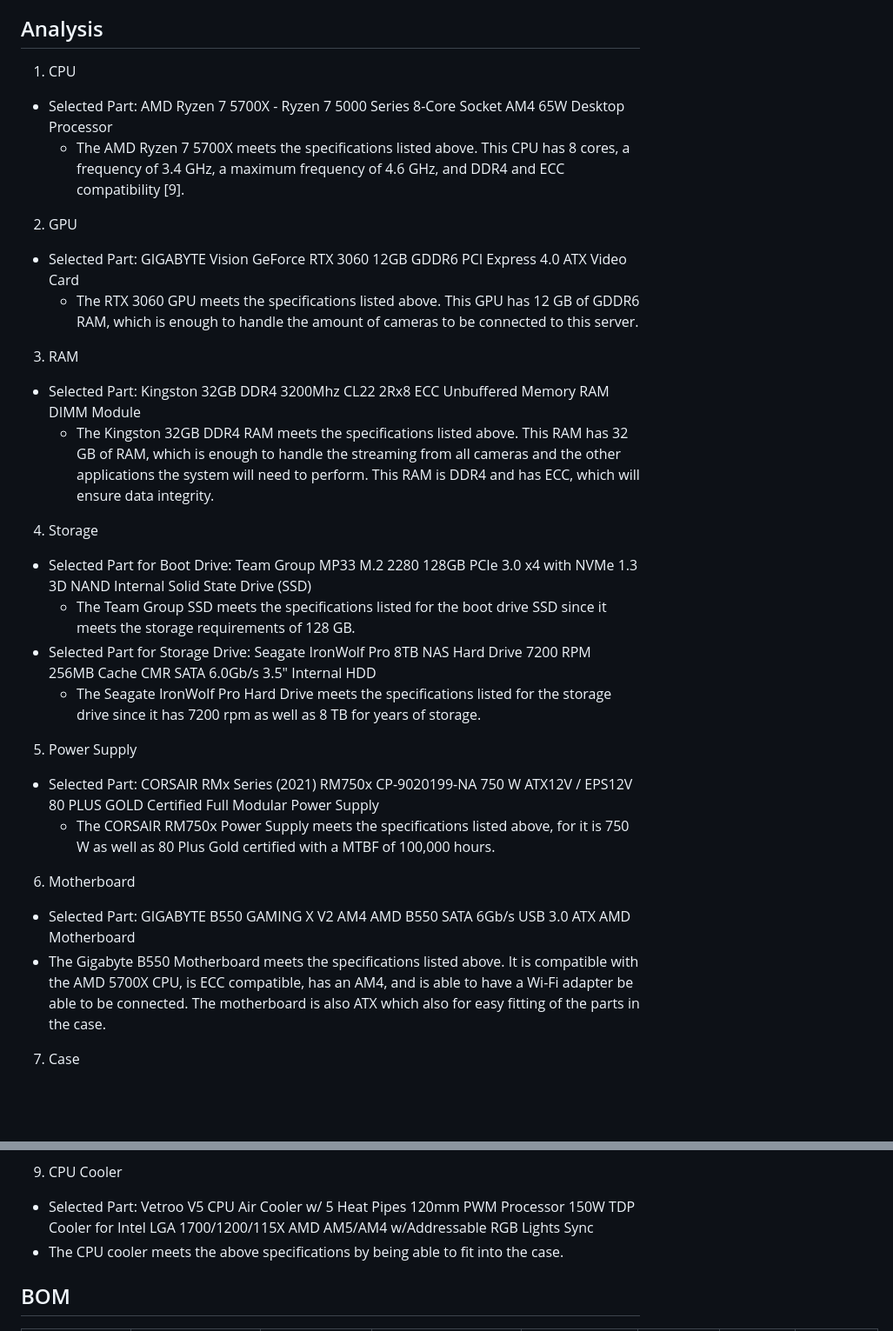
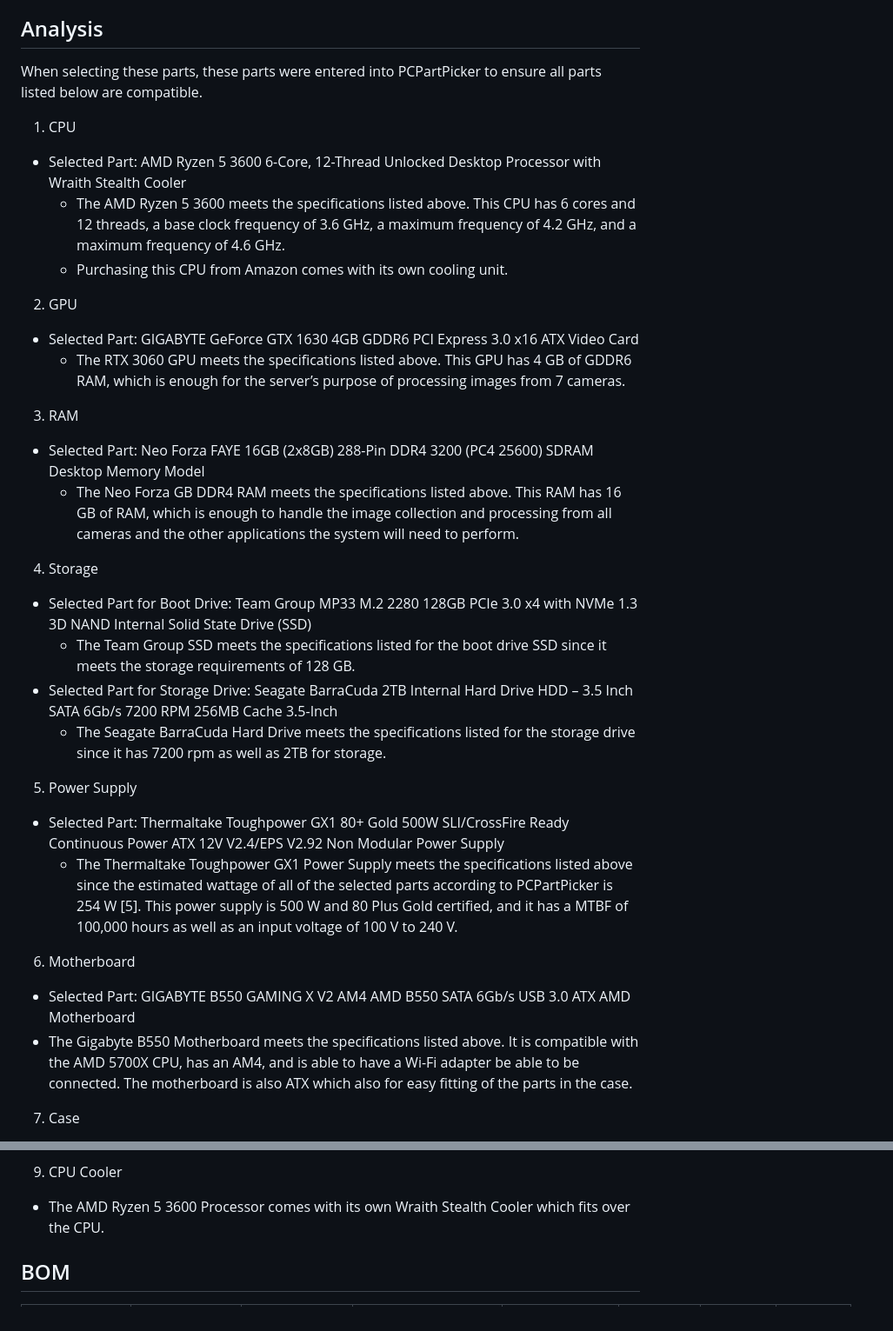
Before and after one commit to kesternucum/ECE-Capstone-Team3, a Markdown page: Documentation/Signoffs/server_detailed_design.md, 2 parts joined by grey strips. Shown: that part at 87% size. Drawn GitHub-style; blank space fills up the shorter version.

Commit message:
Updated server signoff with components that greatly reduce cost

```diff
--- a/Documentation/Signoffs/server_detailed_design.md
+++ b/Documentation/Signoffs/server_detailed_design.md
@@ -38,30 +43,34 @@ The server can be likened to the heart of the entire parking lot monitoring syst
 
 ## Analysis
+
+When selecting these parts, these parts were entered into PCPartPicker to ensure all parts listed below are compatible.
+
 1. CPU
-  * Selected Part: AMD Ryzen 7 5700X - Ryzen 7 5000 Series 8-Core Socket AM4 65W Desktop Processor
-    - The AMD Ryzen 7 5700X meets the specifications listed above. This CPU has 8 cores, a frequency of 3.4 GHz, a maximum frequency of 4.6 GHz, and DDR4 and ECC compatibility [9].
+  * Selected Part: AMD Ryzen 5 3600 6-Core, 12-Thread Unlocked Desktop Processor with Wraith Stealth Cooler
+    - The AMD Ryzen 5 3600 meets the specifications listed above. This CPU has 6 cores and 12 threads, a base clock frequency of 3.6 GHz, a maximum frequency of 4.2 GHz, and a maximum frequency of 4.6 GHz.
+    - Purchasing this CPU from Amazon comes with its own cooling unit.
 
 2. GPU
-  * Selected Part: GIGABYTE Vision GeForce RTX 3060 12GB GDDR6 PCI Express 4.0 ATX Video Card
-    - The RTX 3060 GPU meets the specifications listed above. This GPU has 12 GB of GDDR6 RAM, which is enough to handle the amount of cameras to be connected to this server.
+  * Selected Part: GIGABYTE GeForce GTX 1630 4GB GDDR6 PCI Express 3.0 x16 ATX Video Card
+    - The RTX 3060 GPU meets the specifications listed above. This GPU has 4 GB of GDDR6 RAM, which is enough for the server’s purpose of processing images from 7 cameras.
 
 3. RAM
-  * Selected Part: Kingston 32GB DDR4 3200Mhz CL22 2Rx8 ECC Unbuffered Memory RAM DIMM Module
-    - The Kingston 32GB DDR4 RAM meets the specifications listed above. This RAM has 32 GB of RAM, which is enough to handle the streaming from all cameras and the other applications the system will need to perform. This RAM is DDR4 and has ECC, which will ensure data integrity.
+  * Selected Part: Neo Forza FAYE 16GB (2x8GB) 288-Pin DDR4 3200 (PC4 25600) SDRAM Desktop Memory Model
+    - The Neo Forza GB DDR4 RAM meets the specifications listed above. This RAM has 16 GB of RAM, which is enough to handle the image collection and processing from all cameras and the other applications the system will need to perform.
 
 4. Storage
   * Selected Part for Boot Drive: Team Group MP33 M.2 2280 128GB PCIe 3.0 x4 with NVMe 1.3 3D NAND Internal Solid State Drive (SSD)
     - The Team Group SSD meets the specifications listed for the boot drive SSD since it meets the storage requirements of 128 GB.
-  * Selected Part for Storage Drive: Seagate IronWolf Pro 8TB NAS Hard Drive 7200 RPM 256MB Cache CMR SATA 6.0Gb/s 3.5" Internal HDD
-    - The Seagate IronWolf Pro Hard Drive meets the specifications listed for the storage drive since it has 7200 rpm as well as 8 TB for years of storage.
+  * Selected Part for Storage Drive: Seagate BarraCuda 2TB Internal Hard Drive HDD – 3.5 Inch SATA 6Gb/s 7200 RPM 256MB Cache 3.5-Inch
+    - The Seagate BarraCuda Hard Drive meets the specifications listed for the storage drive since it has 7200 rpm as well as 2TB for storage.
 
 5. Power Supply
-  * Selected Part: CORSAIR RMx Series (2021) RM750x CP-9020199-NA 750 W ATX12V / EPS12V 80 PLUS GOLD Certified Full Modular Power Supply
-    - The CORSAIR RM750x Power Supply meets the specifications listed above, for it is 750 W as well as 80 Plus Gold certified with a MTBF of 100,000 hours.
+  * Selected Part: Thermaltake Toughpower GX1 80+ Gold 500W SLI/CrossFire Ready Continuous Power ATX 12V V2.4/EPS V2.92 Non Modular Power Supply
+    - The Thermaltake Toughpower GX1 Power Supply meets the specifications listed above since the estimated wattage of all of the selected parts according to PCPartPicker is 254 W [5]. This power supply is 500 W and 80 Plus Gold certified, and it has a MTBF of 100,000 hours as well as an input voltage of 100 V to 240 V.
 
 6. Motherboard
   * Selected Part: GIGABYTE B550 GAMING X V2 AM4 AMD B550 SATA 6Gb/s USB 3.0 ATX AMD Motherboard
-  * The Gigabyte B550 Motherboard meets the specifications listed above. It is compatible with the AMD 5700X CPU, is ECC compatible, has an AM4, and is able to have a Wi-Fi adapter be able to be connected. The motherboard is also ATX which also for easy fitting of the parts in the case.
+  * The Gigabyte B550 Motherboard meets the specifications listed above. It is compatible with the AMD 5700X CPU, has an AM4, and is able to have a Wi-Fi adapter be able to be connected. The motherboard is also ATX which also for easy fitting of the parts in the case.
 
 7. Case
   * Selected Part: Corsair 4000D Airflow CC-9011200-WW Black Steel / Plastic / Tempered Glass ATX Mid Tower Computer Case
@@ -72,8 +81,7 @@ The server can be likened to the heart of the entire parking lot monitoring syst
   * The Wavlink AX3000 Wi-Fi Adapter meets the above specifications since it can accommodate up to 3000 Mbps.
 
 9. CPU Cooler
-  * Selected Part: Vetroo V5 CPU Air Cooler w/ 5 Heat Pipes 120mm PWM Processor 150W TDP Cooler for Intel LGA 1700/1200/115X AMD AM5/AM4 w/Addressable RGB Lights Sync
-  * The CPU cooler meets the above specifications by being able to fit into the case.
+  * The AMD Ryzen 5 3600 Processor comes with its own Wraith Stealth Cooler which fits over the CPU.
 
 ## BOM
 
```
Also changed, not shown: other parts of Documentation/Signoffs/server_detailed_design.md (+43 -41 lines), Documentation/3D Models/Server.jpg (added), 1 other file.
